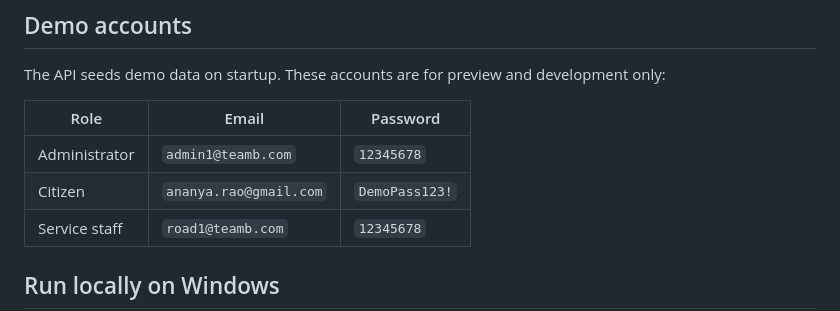
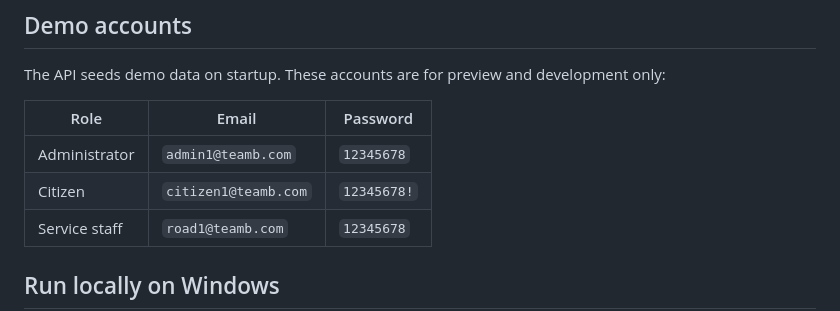
Before and after one commit to pragnasri09/Smart-Governance-Platform-for-Administrative-Operations-with-Citizen-Service-Assistance, a Markdown page: README.md, the part around the change. Rendered like a GitHub page.

```diff
--- a/README.md
+++ b/README.md
@@ -21,7 +21,7 @@ The API seeds demo data on startup. These accounts are for preview and developme
 | Role | Email | Password |
 | --- | --- | --- |
 | Administrator | `admin1@teamb.com` | `12345678` |
-| Citizen | `ananya.rao@gmail.com` | `DemoPass123!` |
+| Citizen | `citizen1@teamb.com` | `12345678!` |
 | Service staff | `road1@teamb.com` | `12345678` |
 
 ## Run locally on Windows
```
